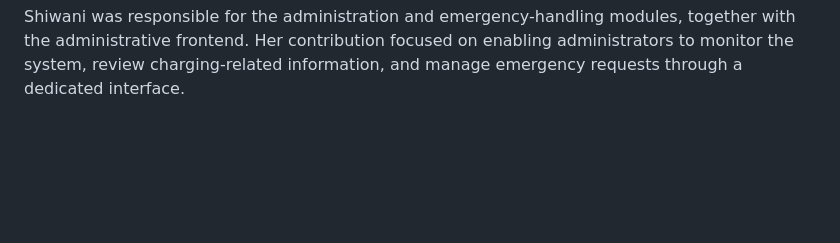
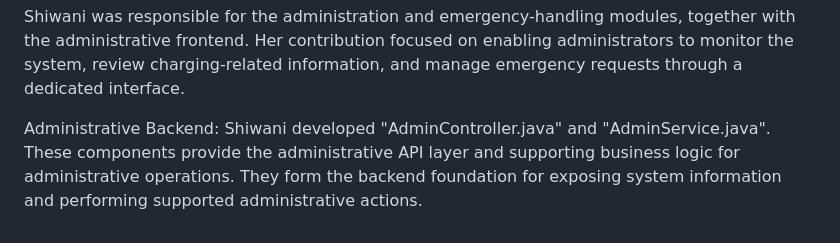
Before and after one commit to asmita-05/SmartCharge, a Markdown page: CONTRIBUTOR_ASSIGNMENT.md, the part around the change. Drawn GitHub-style; blank space fills up the shorter version.

```diff
--- a/CONTRIBUTOR_ASSIGNMENT.md
+++ b/CONTRIBUTOR_ASSIGNMENT.md
@@ -61,3 +61,5 @@ Overall, Vanshika's contribution focused on charging-request processing, chargin
 4. Shiwani – Administration, Emergency Handling, Monitoring and Administrative Interface
 
 Shiwani was responsible for the administration and emergency-handling modules, together with the administrative frontend. Her contribution focused on enabling administrators to monitor the system, review charging-related information, and manage emergency requests through a dedicated interface.
+
+Administrative Backend: Shiwani developed "AdminController.java" and "AdminService.java". These components provide the administrative API layer and supporting business logic for administrative operations. They form the backend foundation for exposing system information and performing supported administrative actions.
```
